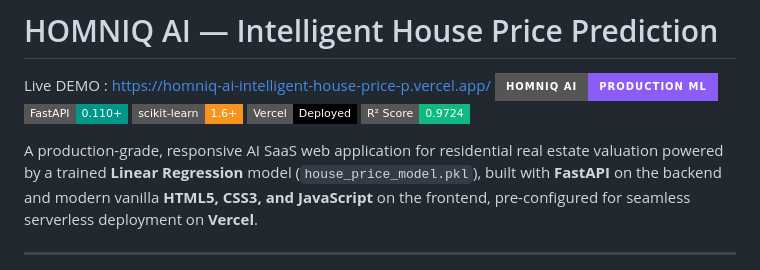
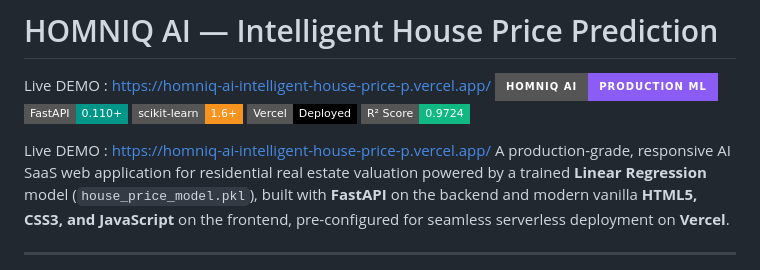
Before and after one commit to ShizaEman/HOMNIQ-AI-Intelligent-House-Price-Prediction, a Markdown page: README.md, the part around the change. GitHub-like rendering; badges without logos.

Commit message:
Add live demo link to README and blue clickable
Added a link to the live demo of the application.

```diff
--- a/README.md
+++ b/README.md
@@ -6,6 +6,7 @@ Live DEMO : https://homniq-ai-intelligent-house-price-p.vercel.app/
 ![Vercel](https://img.shields.io/badge/Vercel-Deployed-black?style=flat-square&logo=vercel&logoColor=white)
 ![Accuracy](https://img.shields.io/badge/R%C2%B2%20Score-0.9724-10B981?style=flat-square)
 
+Live DEMO : https://homniq-ai-intelligent-house-price-p.vercel.app/
 A production-grade, responsive AI SaaS web application for residential real estate valuation powered by a trained **Linear Regression** model (`house_price_model.pkl`), built with **FastAPI** on the backend and modern vanilla **HTML5, CSS3, and JavaScript** on the frontend, pre-configured for seamless serverless deployment on **Vercel**.
 
 ---
```
